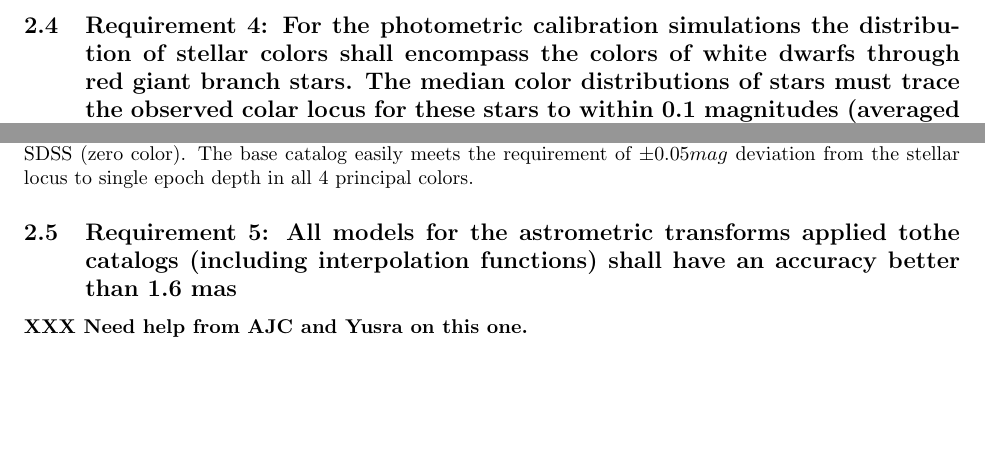
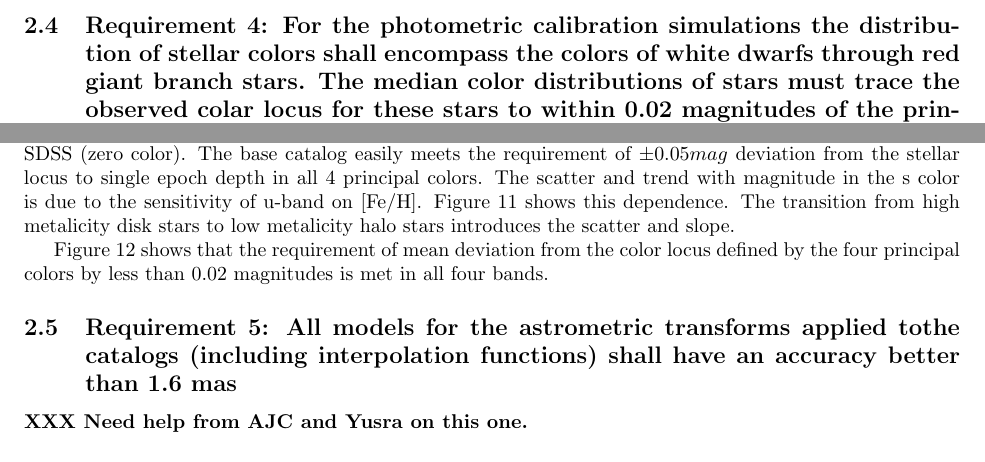
Before and after one commit to lsst-sims/sims_validation_documents, a LaTeX document (validation.tex): two parts of page 12 of 13 before the commit and two parts of page 12 of 16 after it, joined at a grey line, cut so that both start at the same text, the shorter picture padded with empty space. Compiled offline with pdfLaTeX.

Commit message:
Added the clor distribution plots

```diff
--- a/validation.tex
+++ b/validation.tex
@@ -193,9 +193,9 @@ $n_{eff} = 34$ galaxies per arcmin$^2$}
 
 \subsection{Requirement 4: For the photometric calibration simulations
 the distribution of stellar colors shall encompass the colors of white dwarfs through red giant branch stars.
-The median color distributions of stars must trace the observed colar locus for these stars to within 0.1 magnitudes
-(averaged over intervals of 0.3 magnitudes in color).{\bf This will be reworded XXX}}
-{\bf XXX Make the plots showing that the distributions span the color ranges described in the requirements document}
+The median color distributions of stars must trace the observed colar locus for these stars to within 0.02 magnitudes
+of the principal color (s,w,x,y) to the designed 5$\sigma$ single epoch limiting magnitude in the r-band.
+{\bf update this for the most recent statement in the requirements document}}
 For several reasons from calibration through to stellar populations work the Galactic model must have realistic color distributions.
 This goes beyond simply spanning the proper color ranges.  The main sequence stellar locus must also agree with the location of the
 stellar locus from other projects.  In Figure \ref{fig:starcolorspan} we show that the more trivial requirement that the stellar
@@ -209,4 +210,9 @@ magnitudes in the SDSS bandpasses using the best fit spectrum for each star.  We
 the principal colors for each star using the relations in \cite{ivezic04}, but removing the r-band dependence in $P\prime_{2}$.  Figure
 \ref{fig:principalcolors} shows that the principal colors as calculated from the base catalog are in very good agreement with
 the location of the stellar locus in the SDSS (zero color).  The base catalog easily meets the requirement of $\pm0.05mag$ deviation
-from the stellar locus to single epoch depth in all 4 principal colors.
+from the stellar locus to single epoch depth in all 4 principal colors.  The scatter and trend with magnitude in the s color is due to
+the sensitivity of u-band on $[$Fe$/$H$]$.  Figure \ref{fig:sfeh} shows this dependence.  The transition from high metalicity disk stars to low
+metalicity halo stars introduces the scatter and slope.
+
+Figure \ref{fig:principalcolorshist} shows that the requirement of mean deviation from the color locus defined by the four principal colors by less than
+0.02 magnitudes is met in all four bands.
@@ -212,0 +223 @@ from the stellar locus to single epoch depth in all 4 principal colors.
+\end{figure}
```
Also changed, not shown: validation_figures/r_met.png (added), validation_figures/s_met.png (added), validation_figures/star_lsst_color_hist.png (added), validation.tex (23 more changed lines).
